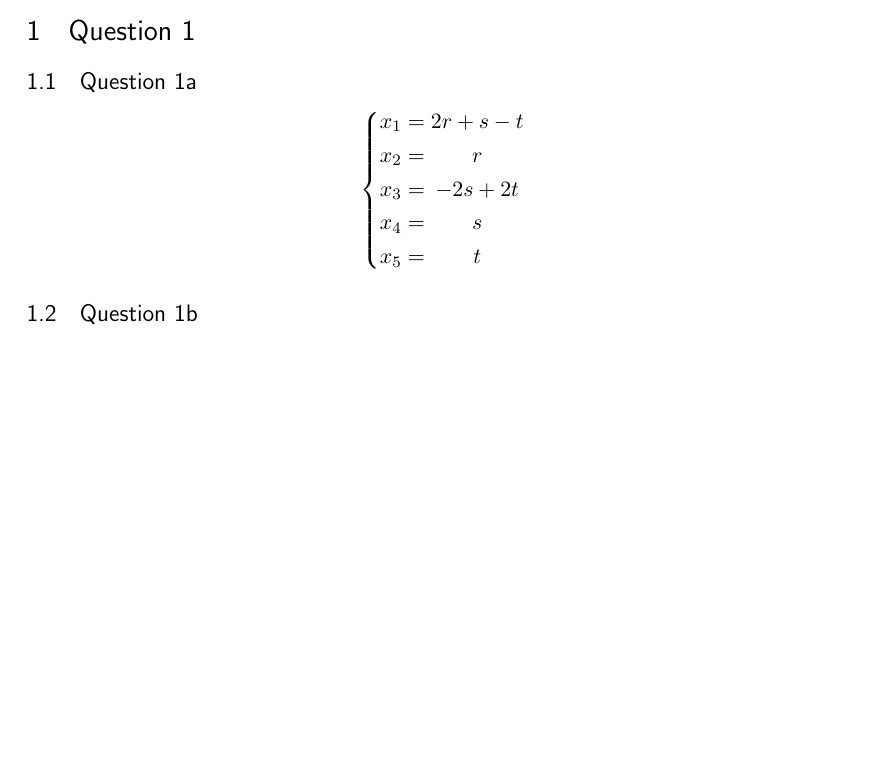
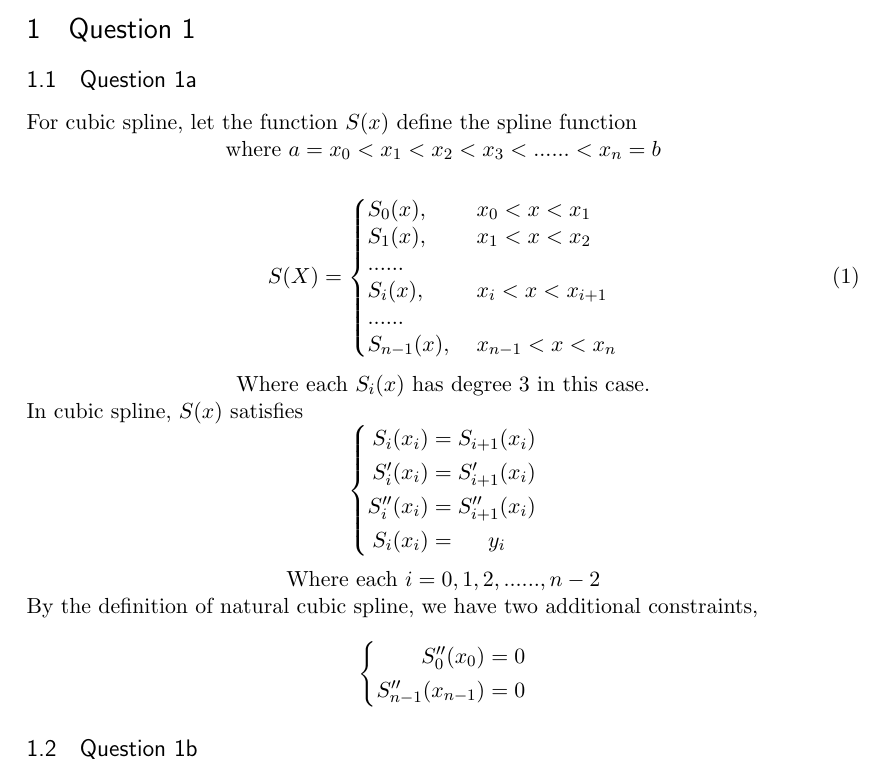
Before and after one commit to steveyangrh/CS770, a LaTeX problem sheet (Assignments/a4/Tex/a4_770.tex): part of the page before the commit and part of page 1 of 2 after it, cut so that both start at the same text, the shorter picture padded with empty space. Compiled offline with pdfLaTeX.

Commit message:
new code

```diff
--- a/Assignments/a4/Tex/a4_770.tex
+++ b/Assignments/a4/Tex/a4_770.tex
@@ -44,6 +44,7 @@
 % (This matches ConTeXt defaults)
 \usepackage{amsmath}
 \usepackage{systeme}
+\usepackage{listings}
 
 %%% ToC (table of contents) APPEARANCE
 \usepackage[nottoc,notlof,notlot]{tocbibind} % Put the bibliography in the ToC
@@ -65,7 +66,36 @@
 
 \section{Question 1}
 \subsection{Question 1a}
+For cubic spline, let the function $S(x)$ define the spline function\\\medskip
+\centerline{where $a = x_{0} < x_{1} < x_{2} < x_{3} < ......< x_{n} = b$}
+
+\begin{equation}
+  S(X)=\left\{
+  \begin{array}{@{}ll@{}}
+    S_{0}(x), & \text{}\ x_{0}<x<x_{1} \\
+    S_{1}(x), & \text{}\ x_{1}<x<x_{2}\\
+    ......\\
+    S_{i}(x), & \text{} \ x_{i}<x<x_{i+1}\\
+    ......\\
+    S_{n-1}(x), & \text{}\ x_{n-1}<x<x_{n}
+  \end{array}\right.
+\end{equation}
+\centerline{Where each $S_{i}(x)$ has degree 3 in this case.}\\
+In cubic spline, $S(x)$ satisfies
 \[
-\systeme*{x_1=2r + s -t,x_2= r, x_3=-2s +2t, x_4=s, x_5=t}
+\systeme*{
+S_{i}(x_{i})=S_{i+1}(x_{i}),
+S_{i}'(x_{i})=S_{i+1}'(x_{i}),
+S_{i}''(x_{i})=S_{i+1}''(x_{i}),
+S_{i}(x_{i}) = y_{i}
+}
+\]
+\centerline{Where each $i = 0, 1, 2, ......, n-2$}\\
+By the definition of natural cubic spline, we have two additional constraints,
+\[
+\systeme*{
+S_{0}''(x_{0})=0,
+S_{n-1}''(x_{n-1})=0
+}
 \]
 \subsection{Question 1b}
```
Also changed, not shown: Assignments/a4/Tex/a4_770.pdf, Assignments/a4/Tex/a4_770.tex (2 more changed lines), 5 other files.
